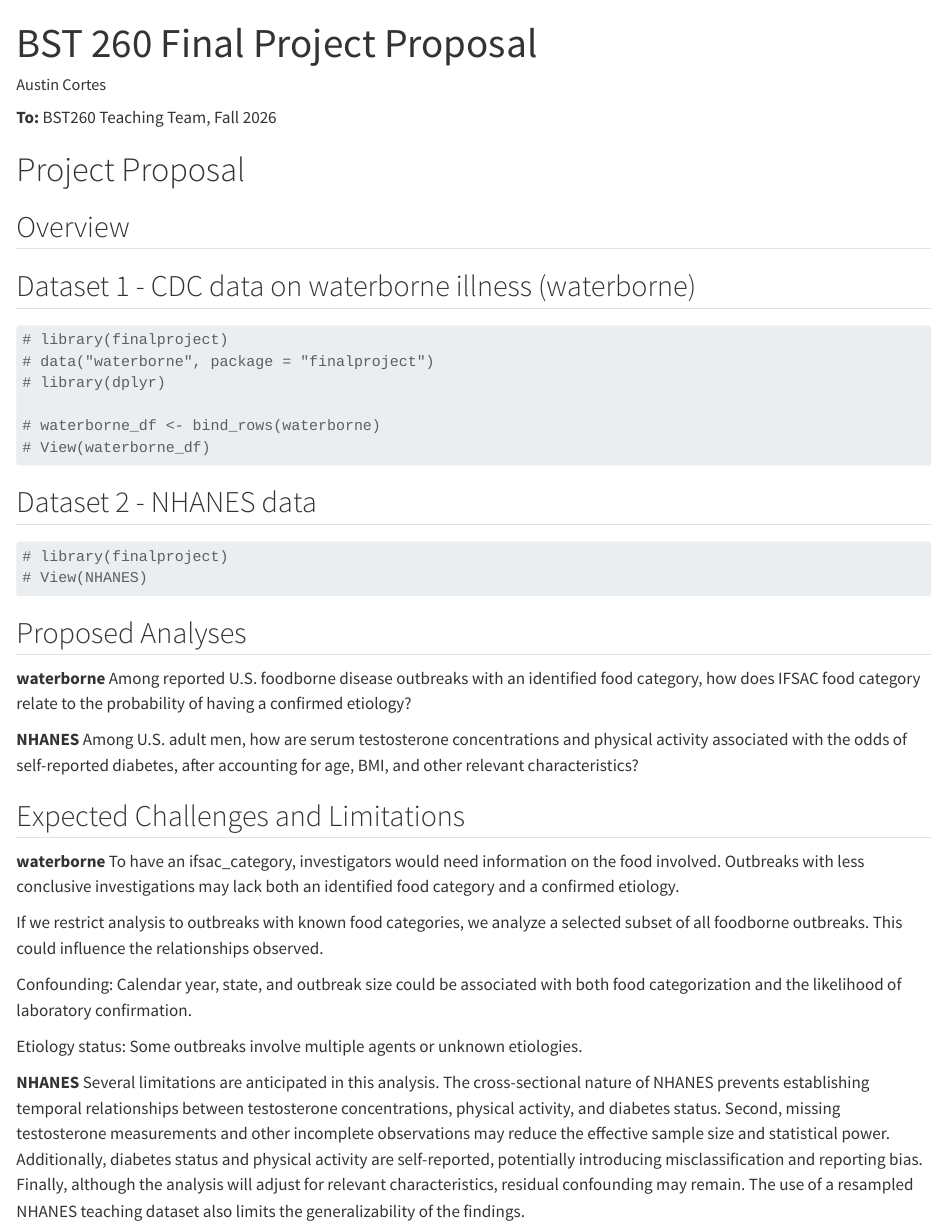
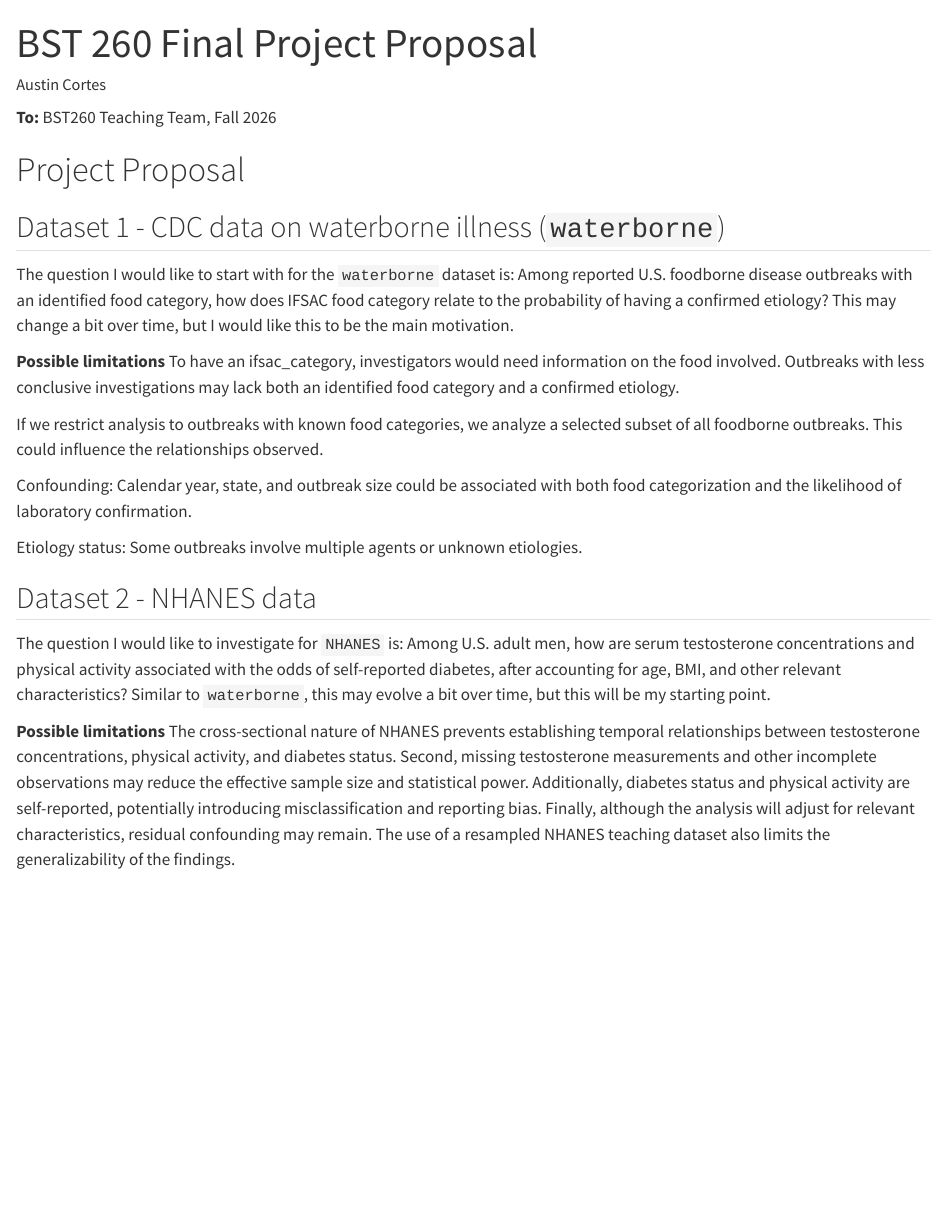
Before and after one commit to AustinCo03/finalproject, a Quarto document (vignettes/proposal.qmd): the page in a window 1100 px wide, from its top. Rendered offline with R 4.5, knitr and Pandoc in place of Quarto, with nearby package versions.

Commit message:
Revise project proposal for waterborne and NHANES datasets
Updated project proposal to clarify dataset questions and limitations.

````diff
--- a/vignettes/proposal.qmd
+++ b/vignettes/proposal.qmd
@@ -8,37 +8,11 @@ format: html
 
 # Project Proposal
 
-## Overview
+## Dataset 1 - CDC data on waterborne illness (`waterborne`)
 
-## Dataset 1 - CDC data on waterborne illness (waterborne)
+The question I would like to start with for the `waterborne` dataset is: Among reported U.S. foodborne disease outbreaks with an identified food category, how does IFSAC food category relate to the probability of having a confirmed etiology? This may change a bit over time, but I would like this to be the main motivation.
 
-```{r}
-# library(finalproject)
-# data("waterborne", package = "finalproject")
-# library(dplyr)
-
-# waterborne_df <- bind_rows(waterborne)
-# View(waterborne_df)
-```
-
-## Dataset 2 - NHANES data
-
-```{r}
-# library(finalproject)
-# View(NHANES)
-```
-
-## Proposed Analyses
-
-**waterborne**
-Among reported U.S. foodborne disease outbreaks with an identified food category, how does IFSAC food category relate to the probability of having a confirmed etiology?
-
-**NHANES**
-Among U.S. adult men, how are serum testosterone concentrations and physical activity associated with the odds of self-reported diabetes, after accounting for age, BMI, and other relevant characteristics?
-
-## Expected Challenges and Limitations
-
-**waterborne**
+**Possible limitations**
 To have an ifsac_category, investigators would need information on the food involved. Outbreaks with less conclusive investigations may lack both an identified food category and a confirmed etiology.
 
 If we restrict analysis to outbreaks with known food categories, we analyze a selected subset of all foodborne outbreaks. This could influence the relationships observed.
@@ -47,5 +21,10 @@ Confounding: Calendar year, state, and outbreak size could be associated with bo
 
 Etiology status: Some outbreaks involve multiple agents or unknown etiologies.
 
-**NHANES**
-Several limitations are anticipated in this analysis. The cross-sectional nature of NHANES prevents establishing temporal relationships between testosterone concentrations, physical activity, and diabetes status. Second, missing testosterone measurements and other incomplete observations may reduce the effective sample size and statistical power. Additionally, diabetes status and physical activity are self-reported, potentially introducing misclassification and reporting bias. Finally, although the analysis will adjust for relevant characteristics, residual confounding may remain. The use of a resampled NHANES teaching dataset also limits the generalizability of the findings.
+
+## Dataset 2 - NHANES data
+
+The question I would like to investigate for `NHANES` is: Among U.S. adult men, how are serum testosterone concentrations and physical activity associated with the odds of self-reported diabetes, after accounting for age, BMI, and other relevant characteristics? Similar to `waterborne`, this may evolve a bit over time, but this will be my starting point.
+
+**Possible limitations**
+The cross-sectional nature of NHANES prevents establishing temporal relationships between testosterone concentrations, physical activity, and diabetes status. Second, missing testosterone measurements and other incomplete observations may reduce the effective sample size and statistical power. Additionally, diabetes status and physical activity are self-reported, potentially introducing misclassification and reporting bias. Finally, although the analysis will adjust for relevant characteristics, residual confounding may remain. The use of a resampled NHANES teaching dataset also limits the generalizability of the findings.
````
